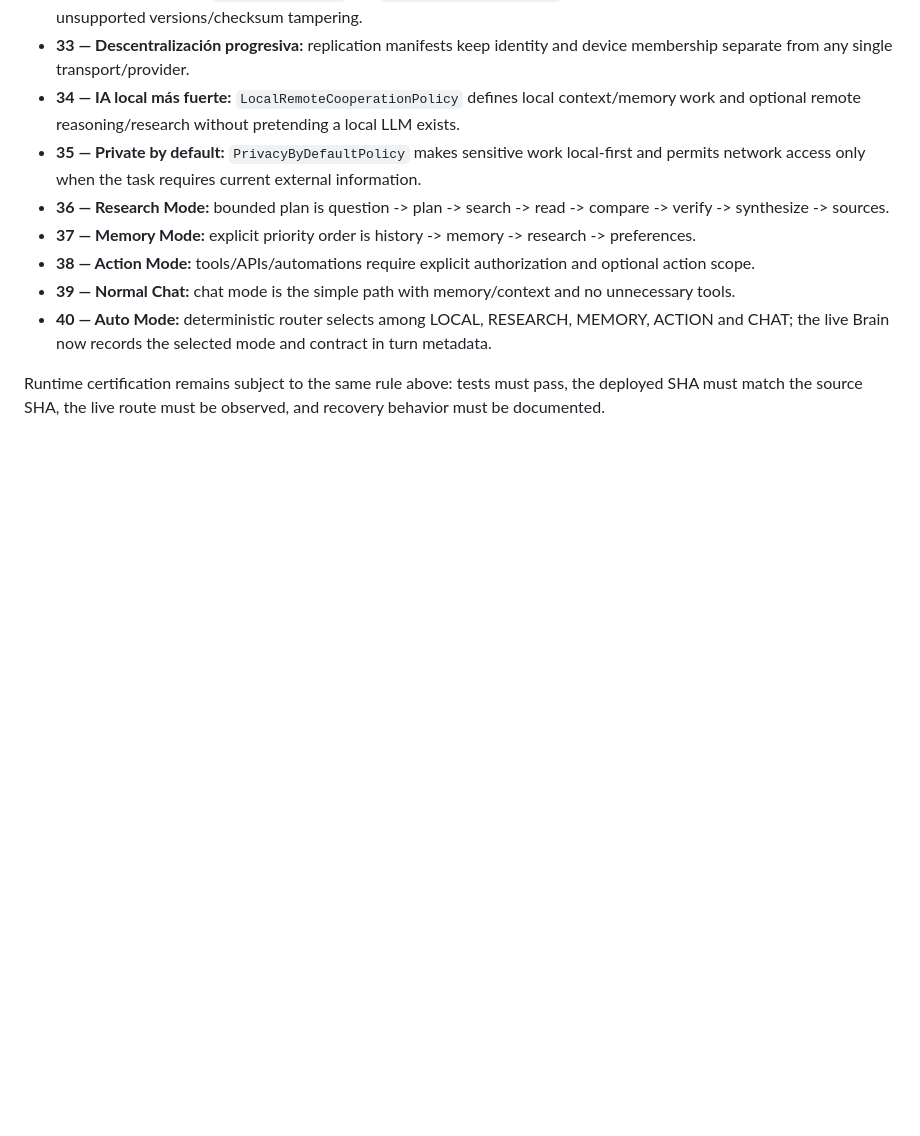
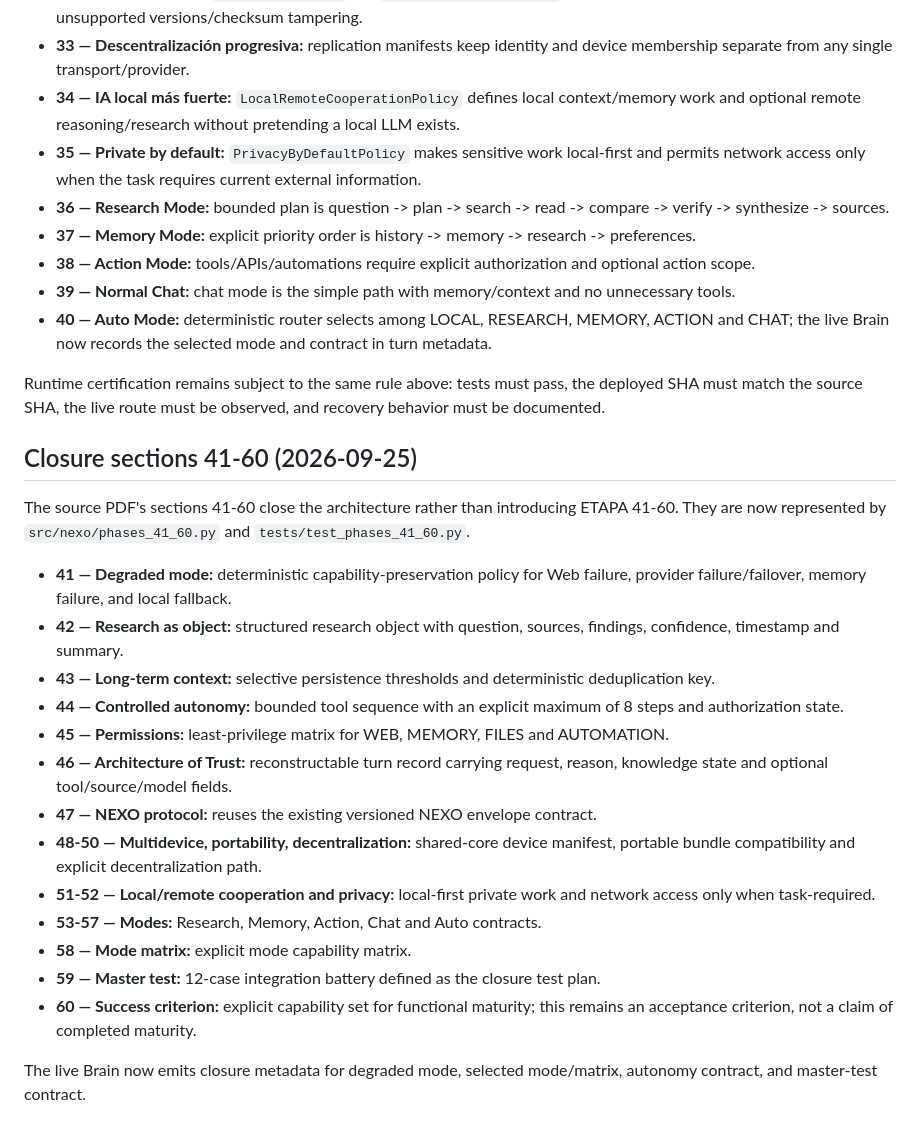
Before and after one commit to caggrometal-svg/C-33, a Markdown page: docs/ROADMAP.md, the part around the change. Drawn GitHub-style; blank space fills up the shorter version.

Commit message:
docs: map closure sections 41 through 60

```diff
--- a/docs/ROADMAP.md
+++ b/docs/ROADMAP.md
@@ -163,3 +163,23 @@ The roadmap's phases 31-40 are now represented by deterministic contracts in `sr
 - **40 — Auto Mode:** deterministic router selects among LOCAL, RESEARCH, MEMORY, ACTION and CHAT; the live Brain now records the selected mode and contract in turn metadata.
 
 Runtime certification remains subject to the same rule above: tests must pass, the deployed SHA must match the source SHA, the live route must be observed, and recovery behavior must be documented.
+
+## Closure sections 41-60 (2026-09-25)
+
+The source PDF's sections 41-60 close the architecture rather than introducing ETAPA 41-60. They are now represented by `src/nexo/phases_41_60.py` and `tests/test_phases_41_60.py`.
+
+- **41 — Degraded mode:** deterministic capability-preservation policy for Web failure, provider failure/failover, memory failure, and local fallback.
+- **42 — Research as object:** structured research object with question, sources, findings, confidence, timestamp and summary.
+- **43 — Long-term context:** selective persistence thresholds and deterministic deduplication key.
+- **44 — Controlled autonomy:** bounded tool sequence with an explicit maximum of 8 steps and authorization state.
+- **45 — Permissions:** least-privilege matrix for WEB, MEMORY, FILES and AUTOMATION.
+- **46 — Architecture of Trust:** reconstructable turn record carrying request, reason, knowledge state and optional tool/source/model fields.
+- **47 — NEXO protocol:** reuses the existing versioned NEXO envelope contract.
+- **48-50 — Multidevice, portability, decentralization:** shared-core device manifest, portable bundle compatibility and explicit decentralization path.
+- **51-52 — Local/remote cooperation and privacy:** local-first private work and network access only when task-required.
+- **53-57 — Modes:** Research, Memory, Action, Chat and Auto contracts.
+- **58 — Mode matrix:** explicit mode capability matrix.
+- **59 — Master test:** 12-case integration battery defined as the closure test plan.
+- **60 — Success criterion:** explicit capability set for functional maturity; this remains an acceptance criterion, not a claim of completed maturity.
+
+The live Brain now emits closure metadata for degraded mode, selected mode/matrix, autonomy contract, and master-test contract.
```
